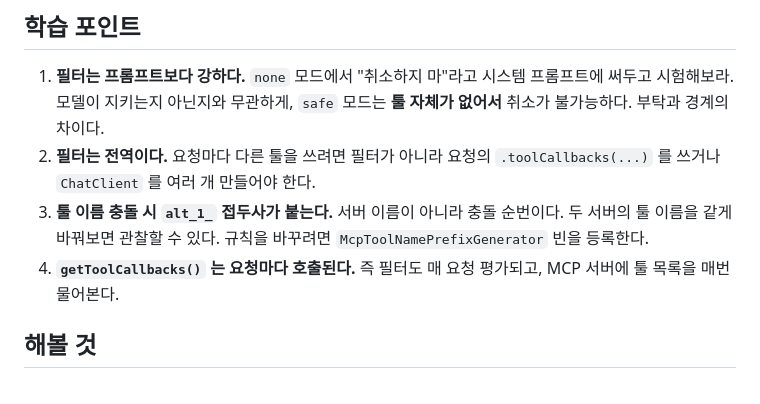
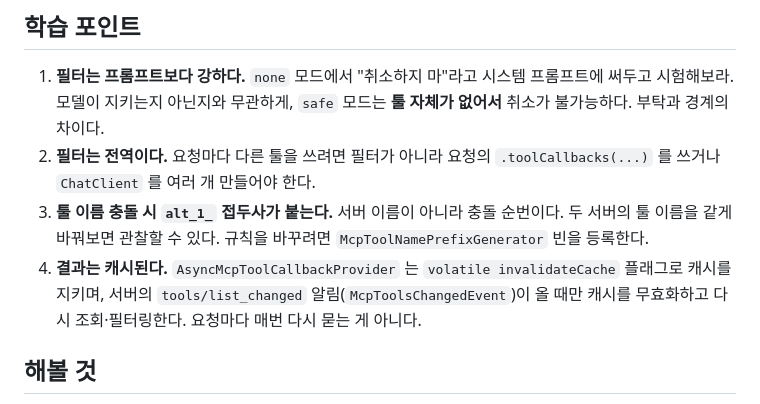
Before and after one commit to starryeye/spring-ai, a Markdown page: practice/agent-mcps/README.md, the part around the change. GitHub-like rendering.

Commit message:
docs: agent-mcps getToolCallbacks 캐싱 관련 잘못된 설명 정정
AsyncMcpToolCallbackProvider.getToolCallbacks() 가 요청마다 MCP 서버에
listTools 를 다시 묻는다는 README/설계 문서의 주장은 틀렸다. spring-ai-mcp
2.0.0 jar 를 역어셈블해 확인한 결과, 결과는 volatile invalidateCache
플래그로 캐시되며 서버의 tools/list_changed 알림(McpToolsChangedEvent)이
올 때만 무효화되고 재조회된다.

Co-Authored-By: Claude Opus 5 <noreply@anthropic.com>

```diff
--- a/practice/agent-mcps/README.md
+++ b/practice/agent-mcps/README.md
@@ -78,8 +78,9 @@ MCP 자동설정은 클라이언트 수와 무관하게 `ToolCallbackProvider`
 3. **툴 이름 충돌 시 `alt_1_` 접두사가 붙는다.** 서버 이름이 아니라 충돌 순번이다.
    두 서버의 툴 이름을 같게 바꿔보면 관찰할 수 있다.
    규칙을 바꾸려면 `McpToolNamePrefixGenerator` 빈을 등록한다.
-4. **`getToolCallbacks()` 는 요청마다 호출된다.** 즉 필터도 매 요청 평가되고,
-   MCP 서버에 툴 목록을 매번 물어본다.
+4. **결과는 캐시된다.** `AsyncMcpToolCallbackProvider` 는 `volatile invalidateCache` 플래그로
+   캐시를 지키며, 서버의 `tools/list_changed` 알림(`McpToolsChangedEvent`)이 올 때만
+   캐시를 무효화하고 다시 조회·필터링한다. 요청마다 매번 다시 묻는 게 아니다.
 
 ## 해볼 것
 
```
Also changed, not shown: 1 other file.
